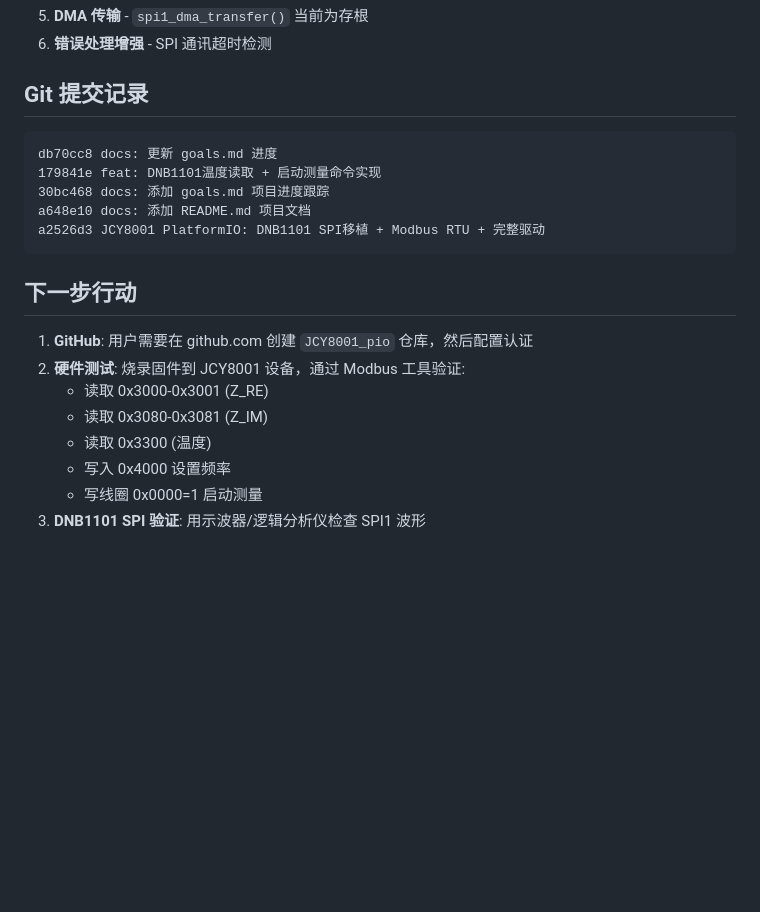
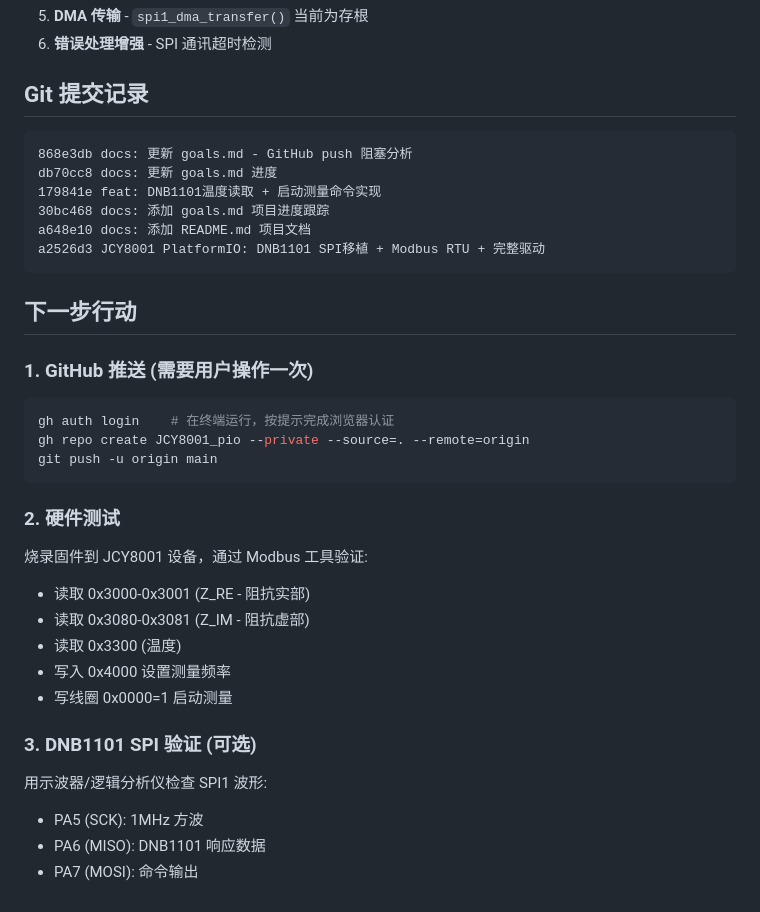
Before and after one commit to JACKCHENPANG/JCY8001_pio, a Markdown page: goals.md, the part around one of its changes. GitHub-like rendering; blank space fills up the shorter version.

````diff
--- a/goals.md
+++ b/goals.md
@@ -121,6 +127,7 @@ Flash: 2,928 B  (262,144 B 可用) →  1.1%
 ## Git 提交记录
 
 ```
+868e3db docs: 更新 goals.md - GitHub push 阻塞分析
 db70cc8 docs: 更新 goals.md 进度
 179841e feat: DNB1101温度读取 + 启动测量命令实现
 30bc468 docs: 添加 goals.md 项目进度跟踪
@@ -130,11 +137,23 @@ a2526d3 JCY8001 PlatformIO: DNB1101 SPI移植 + Modbus RTU + 完整驱动
 
 ## 下一步行动
 
-1. **GitHub**: 用户需要在 github.com 创建 `JCY8001_pio` 仓库，然后配置认证
-2. **硬件测试**: 烧录固件到 JCY8001 设备，通过 Modbus 工具验证:
-   - 读取 0x3000-0x3001 (Z_RE)
-   - 读取 0x3080-0x3081 (Z_IM)
-   - 读取 0x3300 (温度)
-   - 写入 0x4000 设置频率
-   - 写线圈 0x0000=1 启动测量
-3. **DNB1101 SPI 验证**: 用示波器/逻辑分析仪检查 SPI1 波形
+### 1. GitHub 推送 (需要用户操作一次)
+```bash
+gh auth login    # 在终端运行，按提示完成浏览器认证
+gh repo create JCY8001_pio --private --source=. --remote=origin
+git push -u origin main
+```
+
+### 2. 硬件测试
+烧录固件到 JCY8001 设备，通过 Modbus 工具验证:
+- 读取 0x3000-0x3001 (Z_RE - 阻抗实部)
+- 读取 0x3080-0x3081 (Z_IM - 阻抗虚部)
+- 读取 0x3300 (温度)
+- 写入 0x4000 设置测量频率
+- 写线圈 0x0000=1 启动测量
+
+### 3. DNB1101 SPI 验证 (可选)
+用示波器/逻辑分析仪检查 SPI1 波形:
+- PA5 (SCK): 1MHz 方波
+- PA6 (MISO): DNB1101 响应数据
+- PA7 (MOSI): 命令输出
````
Also changed, not shown: other parts of goals.md (+36 -30 lines).
